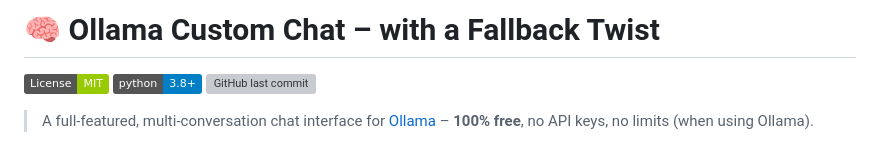
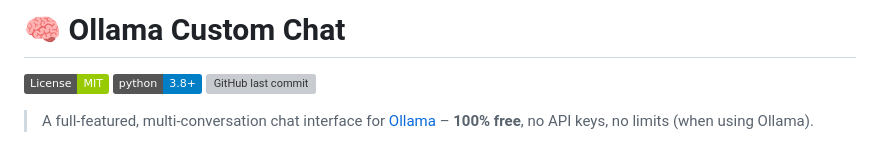
Before and after one commit to meowmeowsmh/TrioForge, a Markdown page: README.md, the part around the change. Rendered like a GitHub page; badges without logos; grey boxes are pictures that could not be loaded.

Commit message:
Remove words

```diff
--- a/README.md
+++ b/README.md
@@ -1,4 +1,4 @@
-# 🧠 Ollama Custom Chat – with a Fallback Twist
+# 🧠 Ollama Custom Chat
 
 [![License: MIT](https://img.shields.io/badge/License-MIT-green.svg)](https://opensource.org/licenses/MIT)
 [![Python 3.8+](https://img.shields.io/badge/python-3.8+-blue.svg)](https://www.python.org/)
```
